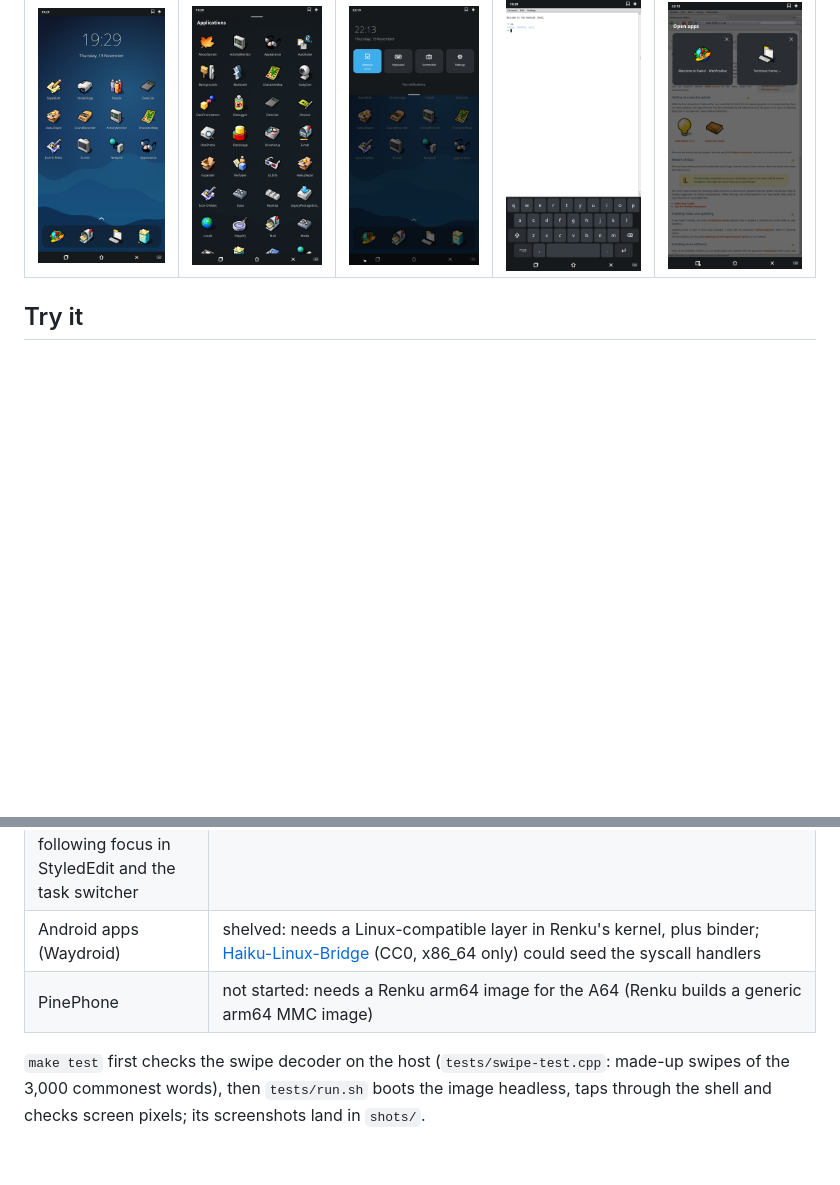
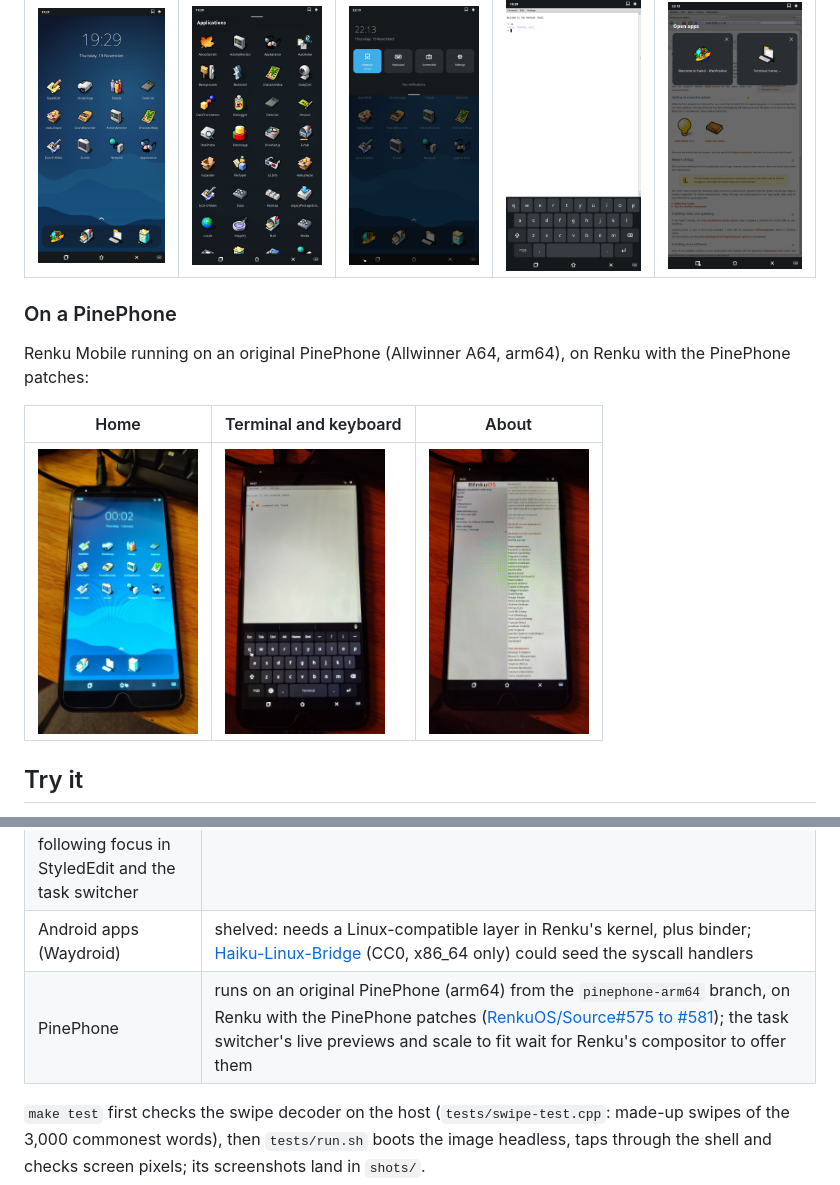
Before and after one commit to idumych/RenkuMobile, a Markdown page: README.md, 2 parts joined by grey strips. Drawn GitHub-style; pictures changed too: docs/screenshots/pinephone-about.jpg (added), docs/screenshots/pinephone-home.jpg (added), docs/screenshots/pinephone-terminal-keyboard.jpg (added); blank space fills up the shorter version.

Commit message:
README: photos of Renku Mobile on a PinePhone
The home screen, Terminal with the on-screen keyboard, and the About
window (arm64) on an original PinePhone, and the status table's
PinePhone row brought up to date.

Co-Authored-By: Claude Opus 5.5 <noreply@anthropic.com>

```diff
--- a/README.md
+++ b/README.md
@@ -9,6 +9,15 @@ Page with screenshots: https://idumych.github.io/RenkuMobile/
 | Home | App drawer | Action drawer | Apps and keyboard | Task switcher |
 |---|---|---|---|---|
 | <img src="docs/screenshots/home.png" width="160" alt="Home screen"> | <img src="docs/screenshots/app-drawer.png" width="160" alt="App drawer"> | <img src="docs/screenshots/action-drawer.png" width="160" alt="Action drawer"> | <img src="docs/screenshots/terminal-keyboard.png" width="160" alt="Terminal with the on-screen keyboard"> | <img src="docs/screenshots/task-switcher.png" width="160" alt="Task switcher"> |
+
+### On a PinePhone
+
+Renku Mobile running on an original PinePhone (Allwinner A64, arm64), on Renku
+with the PinePhone patches:
+
+| Home | Terminal and keyboard | About |
+|---|---|---|
+| <img src="docs/screenshots/pinephone-home.jpg" width="160" alt="Home screen on a PinePhone"> | <img src="docs/screenshots/pinephone-terminal-keyboard.jpg" width="160" alt="Terminal with the on-screen keyboard on a PinePhone"> | <img src="docs/screenshots/pinephone-about.jpg" width="160" alt="About window on a PinePhone, arm64"> |
 
 ## Try it
 
@@ -168,7 +177,7 @@ DISPLAY_MODE=gtk scripts/qemu.sh start
 | x86_64 in QEMU, 720×1440, on Renku nightly build00094 | the 0.2.0 ISO boots straight to the shell as a disk, and to it after **Try it out** as a CD; `make test` passes on it (status bar, navigation panel, home, action drawer, keyboard, a finger's tap launching an app from the drawer, launching Terminal full-screen with the keyboard coming up, typing into it with the on-screen keyboard, a finger's drag selecting, a ring showing around a held finger and the finger right-clicking to paste, the globe key's layout menu, the Terminal layout's Ctrl+C and Tab, a flick to a key's corner, the emoji and back, swiping a word, dictating whisper.cpp's JFK sample through a virtual microphone, task switcher, closing an app and the keyboard going with it) |
 | App drawer, scrolling and flicking, Settings view, keyboard following focus in StyledEdit and the task switcher | checked by eye from screenshots, not by `make test` |
 | Android apps (Waydroid) | shelved: needs a Linux-compatible layer in Renku's kernel, plus binder; [Haiku-Linux-Bridge](https://github.com/AiLang-Author/Haiku-Linux-Bridge) (CC0, x86_64 only) could seed the syscall handlers |
-| PinePhone | not started: needs a Renku arm64 image for the A64 (Renku builds a generic arm64 MMC image) |
+| PinePhone | runs on an original PinePhone (arm64) from the `pinephone-arm64` branch, on Renku with the PinePhone patches ([RenkuOS/Source#575 to #581](https://github.com/RenkuOS/Source/pulls)); the task switcher's live previews and scale to fit wait for Renku's compositor to offer them |
 
 `make test` first checks the swipe decoder on the host (`tests/swipe-test.cpp`:
 made-up swipes of the 3,000 commonest words), then `tests/run.sh` boots the
```
